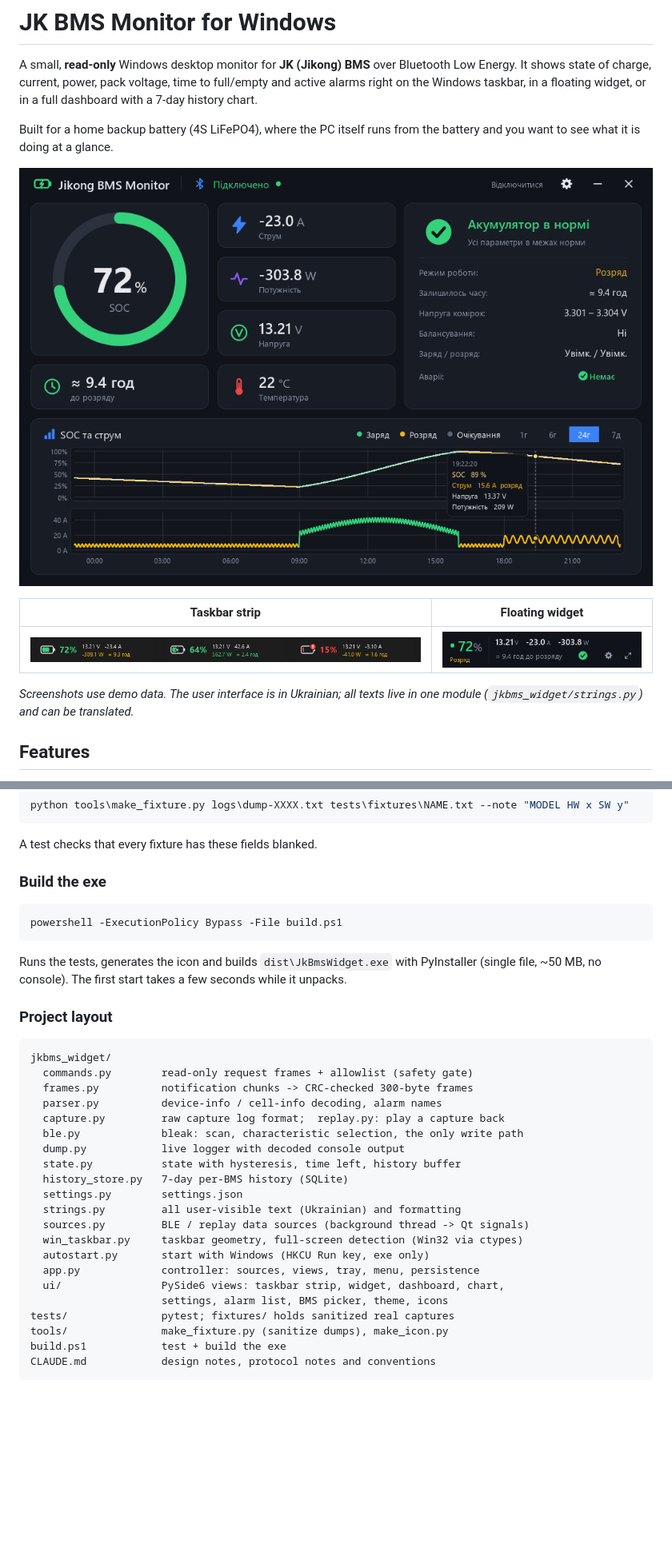
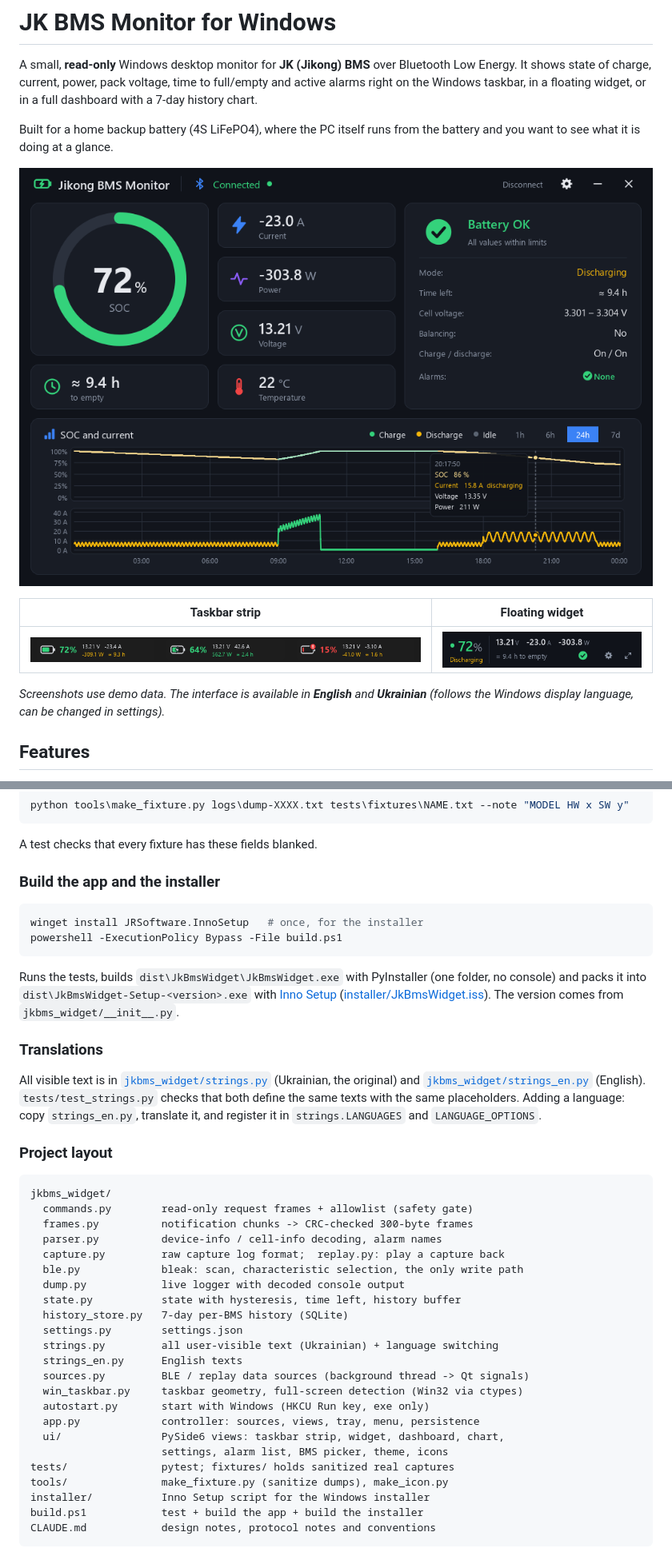
Before and after one commit to linux2020l/OpenBMS-Monitor, a Markdown page: README.md, 2 parts joined by grey strips. Shown at 80% size. GitHub-like rendering; pictures changed too: docs/screenshots/dashboard.png, docs/screenshots/taskbar.png, docs/screenshots/widget.png; blank space fills up the shorter version.

````diff
--- a/README.md
+++ b/README.md
@@ -14,8 +14,9 @@ the battery and you want to see what it is doing at a glance.
 |---|---|
 | ![Taskbar strip: discharging, charging, fault](docs/screenshots/taskbar.png) | ![Floating widget](docs/screenshots/widget.png) |
 
-*Screenshots use demo data. The user interface is in Ukrainian; all texts
-live in one module (`jkbms_widget/strings.py`) and can be translated.*
+*Screenshots use demo data. The interface is available in **English** and
+**Ukrainian** (follows the Windows display language, can be changed in
+settings).*
 
 ## Features
 
@@ -127,15 +136,28 @@ python tools\make_fixture.py logs\dump-XXXX.txt tests\fixtures\NAME.txt --note "
 
 A test checks that every fixture has these fields blanked.
 
-### Build the exe
+### Build the app and the installer
 
 ```powershell
+winget install JRSoftware.InnoSetup   # once, for the installer
 powershell -ExecutionPolicy Bypass -File build.ps1
 ```
 
-Runs the tests, generates the icon and builds `dist\JkBmsWidget.exe` with
-PyInstaller (single file, ~50 MB, no console). The first start takes a few
-seconds while it unpacks.
+Runs the tests, builds `dist\JkBmsWidget\JkBmsWidget.exe` with PyInstaller
+(one folder, no console) and packs it into
+`dist\JkBmsWidget-Setup-<version>.exe` with
+[Inno Setup](https://jrsoftware.org/isinfo.php)
+([installer/JkBmsWidget.iss](installer/JkBmsWidget.iss)). The version comes
+from `jkbms_widget/__init__.py`.
+
+### Translations
+
+All visible text is in [`jkbms_widget/strings.py`](jkbms_widget/strings.py)
+(Ukrainian, the original) and
+[`jkbms_widget/strings_en.py`](jkbms_widget/strings_en.py) (English).
+`tests/test_strings.py` checks that both define the same texts with the same
+placeholders. Adding a language: copy `strings_en.py`, translate it, and
+register it in `strings.LANGUAGES` and `LANGUAGE_OPTIONS`.
 
 ### Project layout
 
@@ -150,7 +172,8 @@ jkbms_widget/
   state.py           state with hysteresis, time left, history buffer
   history_store.py   7-day per-BMS history (SQLite)
   settings.py        settings.json
-  strings.py         all user-visible text (Ukrainian) and formatting
+  strings.py         all user-visible text (Ukrainian) + language switching
+  strings_en.py      English texts
   sources.py         BLE / replay data sources (background thread -> Qt signals)
   win_taskbar.py     taskbar geometry, full-screen detection (Win32 via ctypes)
   autostart.py       start with Windows (HKCU Run key, exe only)
@@ -159,7 +182,8 @@ jkbms_widget/
                      settings, alarm list, BMS picker, theme, icons
 tests/               pytest; fixtures/ holds sanitized real captures
 tools/               make_fixture.py (sanitize dumps), make_icon.py
-build.ps1            test + build the exe
+installer/           Inno Setup script for the Windows installer
+build.ps1            test + build the app + build the installer
 CLAUDE.md            design notes, protocol notes and conventions
 ```
 
````
Also changed, not shown: other parts of README.md (+15 -7 lines), CLAUDE.md (+24 -5 lines), 10 other files.
